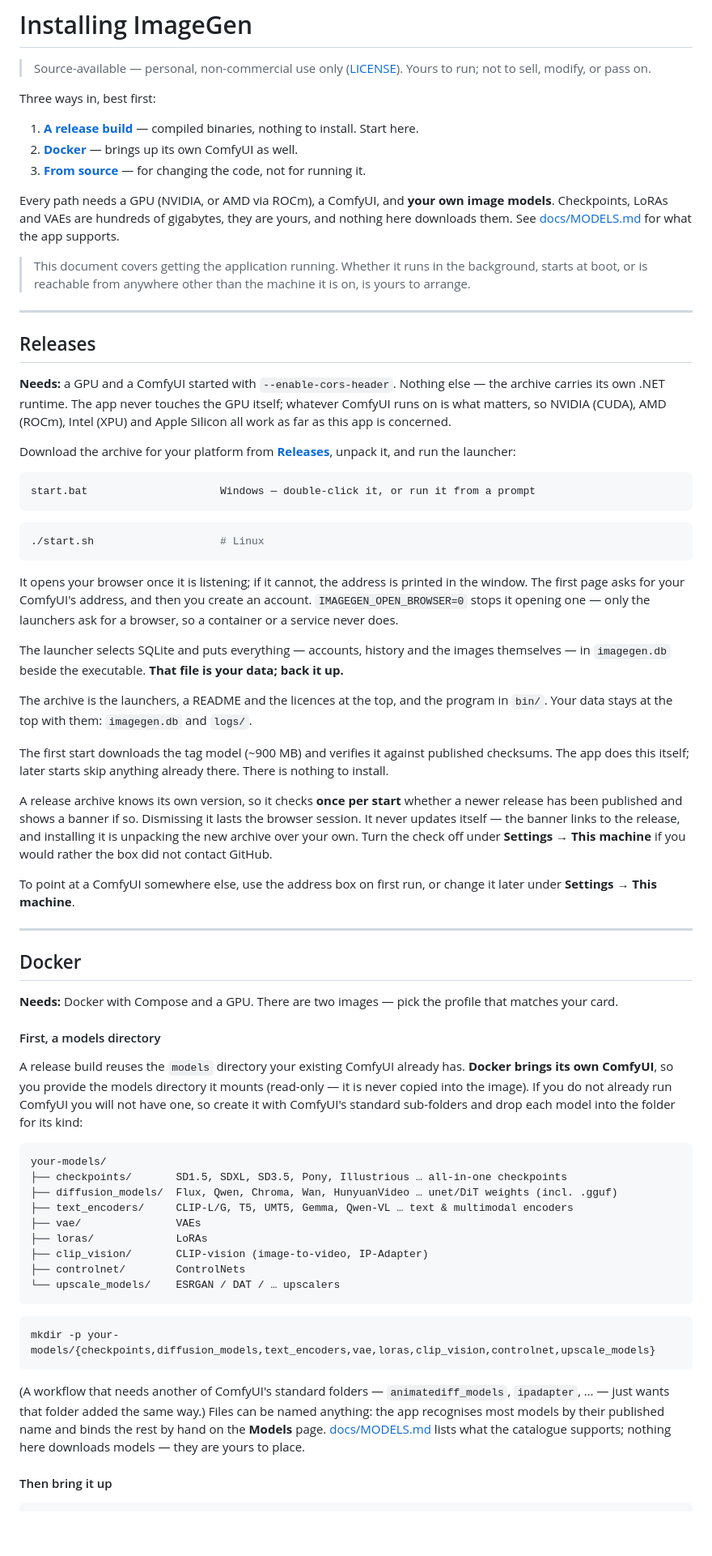
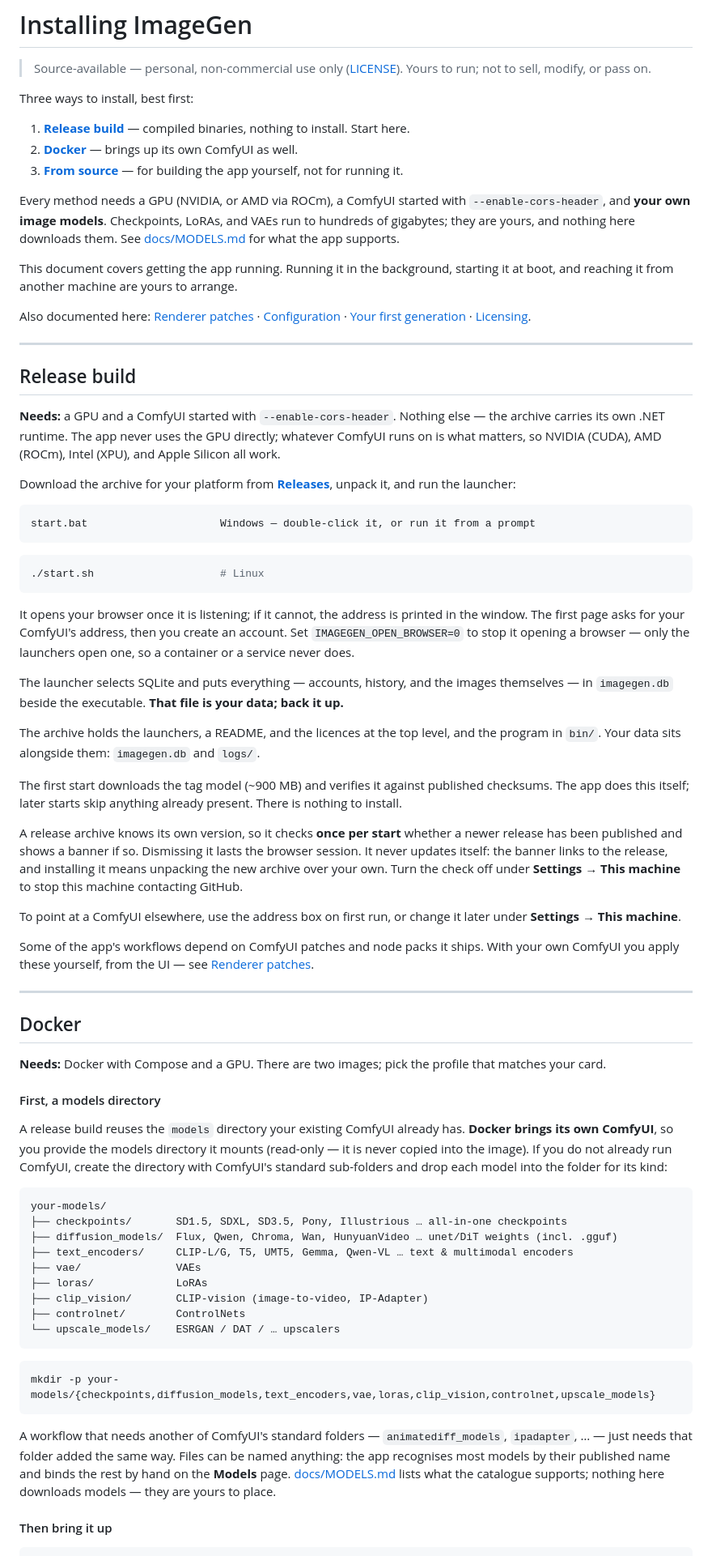
Before and after one commit to MrJackSpade/ImageGenerationServer, a Markdown page: INSTALL.md, the part around one of its changes. Shown at 81% size. Rendered like a GitHub page; blank space fills up the shorter version.

````diff
--- a/INSTALL.md
+++ b/INSTALL.md
@@ -2,28 +2,33 @@
 
 > Source-available — personal, non-commercial use only ([LICENSE](LICENSE)). Yours to run; not to sell, modify, or pass on.
 
-Three ways in, best first:
+Three ways to install, best first:
 
-1. **[A release build](#releases)** — compiled binaries, nothing to install. Start here.
+1. **[Release build](#release-build)** — compiled binaries, nothing to install. Start here.
 2. **[Docker](#docker)** — brings up its own ComfyUI as well.
-3. **[From source](docs/BUILDING.md)** — for changing the code, not for running it.
+3. **[From source](#from-source)** — for building the app yourself, not for running it.
 
-Every path needs a GPU (NVIDIA, or AMD via ROCm), a ComfyUI, and **your own image models**. Checkpoints, LoRAs and VAEs are hundreds of gigabytes,
-they are yours, and nothing here downloads them. See [docs/MODELS.md](docs/MODELS.md) for what the app supports.
+Every method needs a GPU (NVIDIA, or AMD via ROCm), a ComfyUI started with `--enable-cors-header`, and
+**your own image models**. Checkpoints, LoRAs, and VAEs run to hundreds of gigabytes; they are yours, and
+nothing here downloads them. See [docs/MODELS.md](docs/MODELS.md) for what the app supports.
 
-> This document covers getting the application running. Whether it runs in the background, starts at boot, or is
-> reachable from anywhere other than the machine it is on, is yours to arrange.
+This document covers getting the app running. Running it in the background, starting it at boot, and
+reaching it from another machine are yours to arrange.
+
+Also documented here: [Renderer patches](#renderer-patches) · [Configuration](#configuration) ·
+[Your first generation](#your-first-generation) · [Licensing](#licensing).
 
 ---
 
-## Releases
+## Release build
 
-**Needs:** a GPU and a ComfyUI started with `--enable-cors-header`. Nothing else — the archive carries its own
-.NET runtime. The app never touches the GPU itself; whatever ComfyUI runs on is what matters, so NVIDIA (CUDA),
-AMD (ROCm), Intel (XPU) and Apple Silicon all work as far as this app is concerned.
+**Needs:** a GPU and a ComfyUI started with `--enable-cors-header`. Nothing else — the archive carries its
+own .NET runtime. The app never uses the GPU directly; whatever ComfyUI runs on is what matters, so NVIDIA
+(CUDA), AMD (ROCm), Intel (XPU), and Apple Silicon all work.
 
 Download the archive for your platform from
-[**Releases**](https://github.com/MrJackSpade/ImageGenerationServer/releases), unpack it, and run the launcher:
+[**Releases**](https://github.com/MrJackSpade/ImageGenerationServer/releases), unpack it, and run the
+launcher:
 
 ```text
 start.bat                     Windows — double-click it, or run it from a prompt
@@ -32,40 +37,42 @@ start.bat                     Windows — double-click it, or run it from a prom
 ./start.sh                    # Linux
 ```
 
-It opens your browser once it is listening; if it cannot, the address is printed in the window. The first page
-asks for your ComfyUI's address, and then you create an account. `IMAGEGEN_OPEN_BROWSER=0` stops it opening one —
-only the launchers ask for a browser, so a container or a service never does.
+It opens your browser once it is listening; if it cannot, the address is printed in the window. The first
+page asks for your ComfyUI's address, then you create an account. Set `IMAGEGEN_OPEN_BROWSER=0` to stop it
+opening a browser — only the launchers open one, so a container or a service never does.
 
-The launcher selects SQLite and puts everything —
-accounts, history and the images themselves — in `imagegen.db` beside the executable. **That file is your data;
-back it up.**
+The launcher selects SQLite and puts everything — accounts, history, and the images themselves — in
+`imagegen.db` beside the executable. **That file is your data; back it up.**
 
-The archive is the launchers, a README and the licences at the top, and the program in `bin/`. Your data stays at
-the top with them: `imagegen.db` and `logs/`.
+The archive holds the launchers, a README, and the licences at the top level, and the program in `bin/`.
+Your data sits alongside them: `imagegen.db` and `logs/`.
 
-The first start downloads the tag model (~900 MB) and verifies it against published checksums. The app does this
-itself; later starts skip anything already there. There is nothing to install.
+The first start downloads the tag model (~900 MB) and verifies it against published checksums. The app
+does this itself; later starts skip anything already present. There is nothing to install.
 
 A release archive knows its own version, so it checks **once per start** whether a newer release has been
-published and shows a banner if so. Dismissing it lasts the browser session. It never updates itself — the
-banner links to the release, and installing it is unpacking the new archive over your own. Turn the check off
-under **Settings → This machine** if you would rather the box did not contact GitHub.
+published and shows a banner if so. Dismissing it lasts the browser session. It never updates itself: the
+banner links to the release, and installing it means unpacking the new archive over your own. Turn the
+check off under **Settings → This machine** to stop this machine contacting GitHub.
 
-To point at a ComfyUI somewhere else, use the address box on first run, or change it later under
+To point at a ComfyUI elsewhere, use the address box on first run, or change it later under
 **Settings → This machine**.
+
+Some of the app's workflows depend on ComfyUI patches and node packs it ships. With your own ComfyUI you
+apply these yourself, from the UI — see [Renderer patches](#renderer-patches).
 
 ---
 
 ## Docker
 
-**Needs:** Docker with Compose and a GPU. There are two images — pick the profile that matches your card.
+**Needs:** Docker with Compose and a GPU. There are two images; pick the profile that matches your card.
 
 #### First, a models directory
 
-A release build reuses the `models` directory your existing ComfyUI already has. **Docker brings its own ComfyUI**,
-so you provide the models directory it mounts (read-only — it is never copied into the image). If you do not already
-run ComfyUI you will not have one, so create it with ComfyUI's standard sub-folders and drop each model into the
-folder for its kind:
+A release build reuses the `models` directory your existing ComfyUI already has. **Docker brings its own
+ComfyUI**, so you provide the models directory it mounts (read-only — it is never copied into the image).
+If you do not already run ComfyUI, create the directory with ComfyUI's standard sub-folders and drop each
+model into the folder for its kind:
 
 ```text
 your-models/
@@ -83,10 +90,10 @@ your-models/
 mkdir -p your-models/{checkpoints,diffusion_models,text_encoders,vae,loras,clip_vision,controlnet,upscale_models}
 ```
 
-(A workflow that needs another of ComfyUI's standard folders — `animatediff_models`, `ipadapter`, … — just wants
-that folder added the same way.) Files can be named anything: the app recognises most models by their published
-name and binds the rest by hand on the **Models** page. [docs/MODELS.md](docs/MODELS.md) lists what the catalogue
-supports; nothing here downloads models — they are yours to place.
+A workflow that needs another of ComfyUI's standard folders — `animatediff_models`, `ipadapter`, … — just
+needs that folder added the same way. Files can be named anything: the app recognises most models by their
+published name and binds the rest by hand on the **Models** page. [docs/MODELS.md](docs/MODELS.md) lists
+what the catalogue supports; nothing here downloads models — they are yours to place.
 
 #### Then bring it up
 
````
Also changed, not shown: other parts of INSTALL.md (+80 -48 lines).
